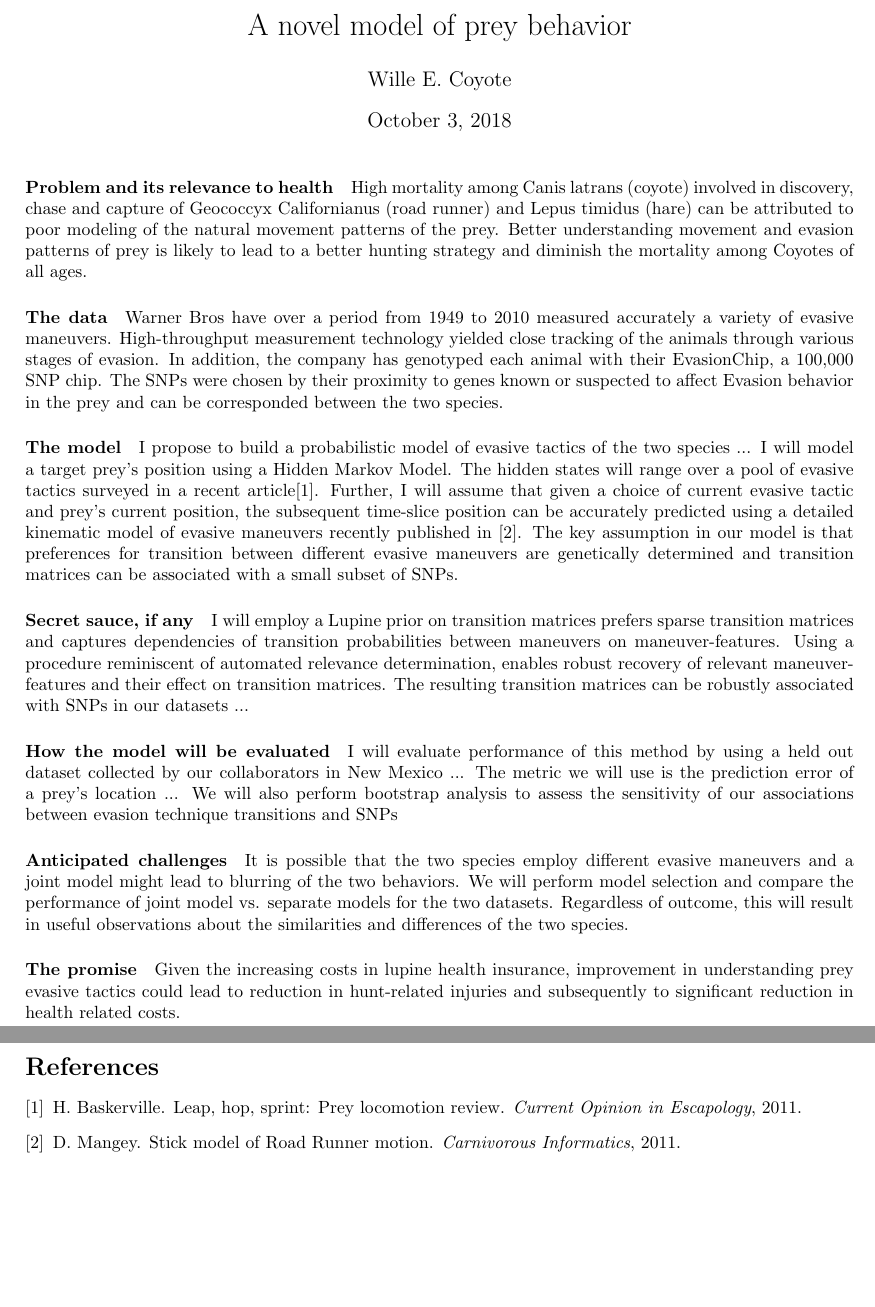
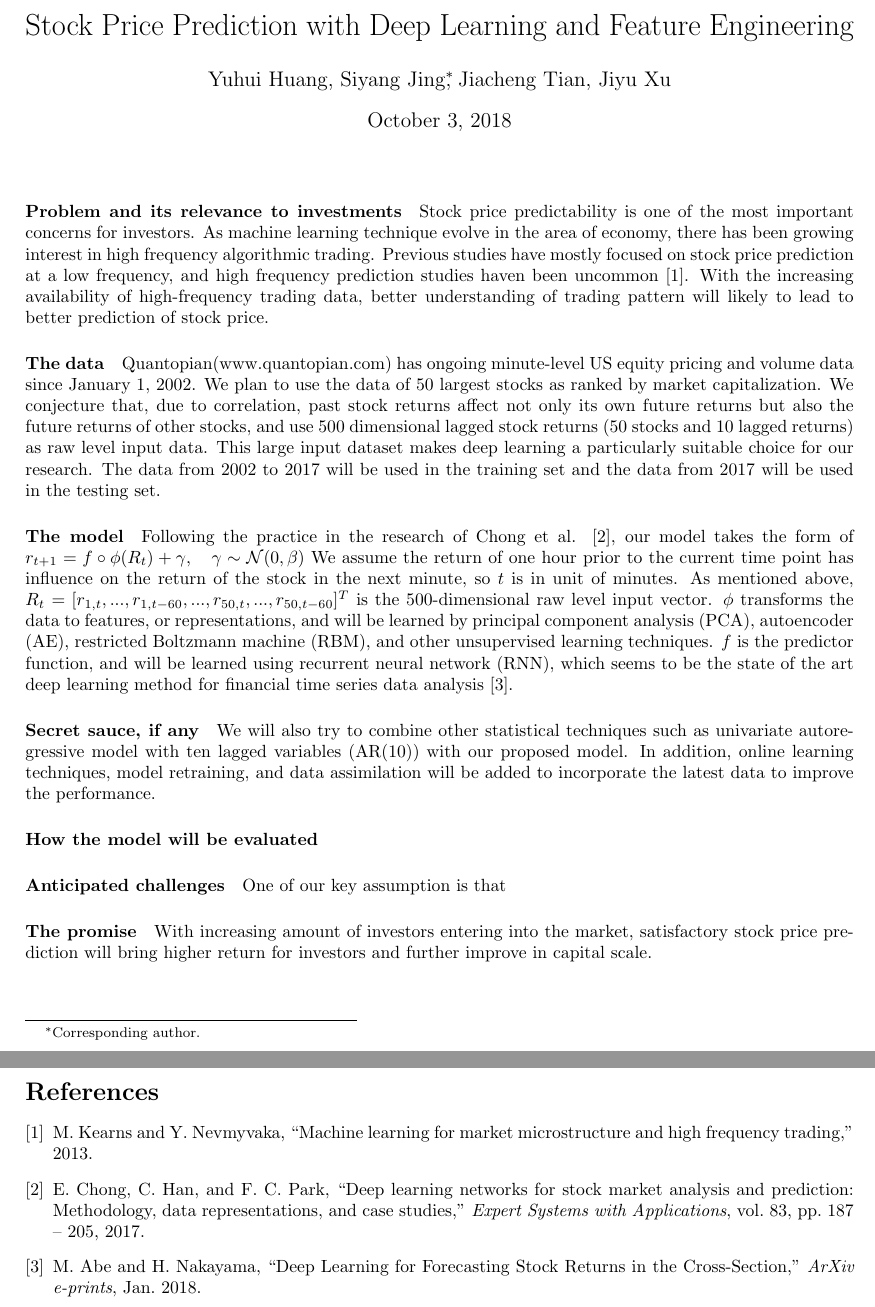
Before and after one commit to SiyangJ/DeepStock, a LaTeX document (FinalProject/proposal.tex): two parts of pages 1 and 2 of 2, joined at a grey line, cut at the place of the change, the shorter picture padded with empty space. Compiled offline with pdfLaTeX.

Commit message:
Proposal 0.1

```diff
--- a/FinalProject/proposal.tex
+++ b/FinalProject/proposal.tex
@@ -1,37 +1,34 @@
 \documentclass{article}
 \usepackage{fullpage}
-\title{A novel model of prey behavior}
-\author{Wille E. Coyote}
+\usepackage[utf8]{inputenc}
+\title{Stock Price Prediction with Deep Learning and Feature Engineering}
+\author{Yuhui Huang, Siyang Jing\thanks{Corresponding author.}, Jiacheng Tian, Jiyu Xu}
 \begin{document}
 \maketitle
-\paragraph{Problem and its relevance to health}
-High mortality among Canis latrans (coyote) involved in discovery, chase and capture of Geococcyx Californianus (road runner) and Lepus timidus
- (hare) can be attributed to poor modeling of the natural movement patterns of the prey. Better understanding movement and evasion patterns of prey is likely to
-lead to a better hunting strategy and diminish the mortality among Coyotes of all ages.
+\paragraph{Problem and its relevance to investments}
+Stock price predictability is one of the most important concerns for investors. As machine learning technique evolve in the area of economy, there has been growing interest in high frequency algorithmic trading. Previous studies have mostly focused on stock price prediction at a low frequency, and high frequency prediction studies haven been uncommon \cite{Kearns2013}. With the increasing availability of high-frequency trading data, better understanding of trading pattern will likely to lead to better prediction of stock price.
 
 \paragraph{The data}
-Warner Bros have over a period from 1949 to 2010 measured accurately a variety of evasive maneuvers. High-throughput measurement technology yielded close tracking of the animals through various stages of evasion. In addition, the company has genotyped each animal with their EvasionChip, a 100,000 SNP chip. The SNPs were chosen by their proximity to genes known or suspected to affect Evasion behavior in the prey and can be corresponded between the two species.
+Quantopian(www.quantopian.com) has ongoing minute-level US equity pricing and volume data since January 1, 2002. We plan to use the data of 50 largest stocks as ranked by market capitalization. We conjecture that, due to correlation, past stock returns affect not only its own future returns but also the future returns of other stocks, and use 500 dimensional lagged stock returns (50 stocks and 10 lagged returns) as raw level input data. This large input dataset makes deep learning a particularly suitable choice for our research. The data from 2002 to 2017 will be used in the training set and the data from 2017 will be used in the testing set.
 
 \paragraph{The model}
-I propose to build a probabilistic model of evasive tactics of the two species ...
-I will model a target prey's position using a Hidden Markov Model. The hidden states will range over a pool of evasive tactics surveyed in a recent article\cite{Baskerville:2011}. Further, I will assume that given a choice of current evasive tactic and prey's current position, the subsequent time-slice position can be accurately predicted using  a detailed kinematic model of evasive maneuvers recently published in \cite{Mangey:2011}. The key assumption in our model is that preferences for transition between different evasive maneuvers are genetically determined and transition matrices can be associated with a small subset of SNPs.
+Following the practice in the research of Chong et al. \cite{Chong2017}, our model takes the form of
+$r_{t+1}=f\circ\phi(R_t)+\gamma,\quad\gamma\sim\mathcal{N}(0,\beta)$
+We assume the return of one hour prior to the current time point has influence on the return of the stock in the next minute, so $t$ is in unit of minutes. As mentioned above, $R_t = [r_{1,t},...,r_{1,t-60},...,r_{50,t},...,r_{50,t-60}]^T$ is the 500-dimensional raw level input vector. $\phi$ transforms the data to features, or representations, and will be learned by principal component analysis (PCA), autoencoder (AE), restricted Boltzmann machine (RBM), and other unsupervised learning techniques. $f$ is the predictor function, and will be learned using recurrent neural network (RNN), which seems to be the state of the art deep learning method for financial time series data analysis \cite{Abe2018}.
 
 \paragraph{Secret sauce, if any}
-I will employ a Lupine prior on transition matrices prefers sparse transition matrices and captures dependencies of transition probabilities between maneuvers on maneuver-features. Using a procedure reminiscent of automated relevance determination, enables robust recovery of relevant maneuver-features and their effect on transition matrices. The resulting transition matrices can be robustly associated with SNPs in our datasets ...
+We will also try to combine other statistical techniques such as univariate autoregressive model with ten lagged variables (AR(10)) with our proposed model. In addition, online learning techniques, model retraining, and data assimilation will be added to incorporate the latest data to improve the performance.
 
 \paragraph{How the model will be evaluated}
-I will evaluate performance of this method by using a held out dataset collected by our collaborators in New Mexico ...
-The metric we will use is the prediction error of a prey's location ... We will also perform bootstrap analysis to assess the sensitivity of our associations between evasion technique transitions and SNPs
 
 \paragraph{Anticipated challenges}
-It is possible that the two species employ different evasive maneuvers and a joint model might lead to blurring of the two behaviors.
-We will perform model selection and compare the performance of joint model vs. separate models for the two datasets. Regardless of outcome, this will result in
- useful observations about the similarities and differences of the two species.
+One of our key assumption is that
 
 \paragraph{The promise}
-Given the increasing costs in lupine health insurance, improvement in understanding prey evasive tactics could lead to reduction in hunt-related injuries and subsequently to significant reduction in health related costs.
+With increasing amount of investors entering into the market, satisfactory stock price prediction will bring higher return for investors and further improve in capital scale.
 
-\bibliographystyle{plain}
-\bibliography{evasion}
+\newpage
+\bibliography{proposal}
+\bibliographystyle{ieeetr}
 
 \end{document}
```
Also changed, not shown: FinalProject/proposal.bib (added, +32 -0 lines), FinalProject/proposal.bbl (added), FinalProject/proposal.pdf (added), 7 other files.
